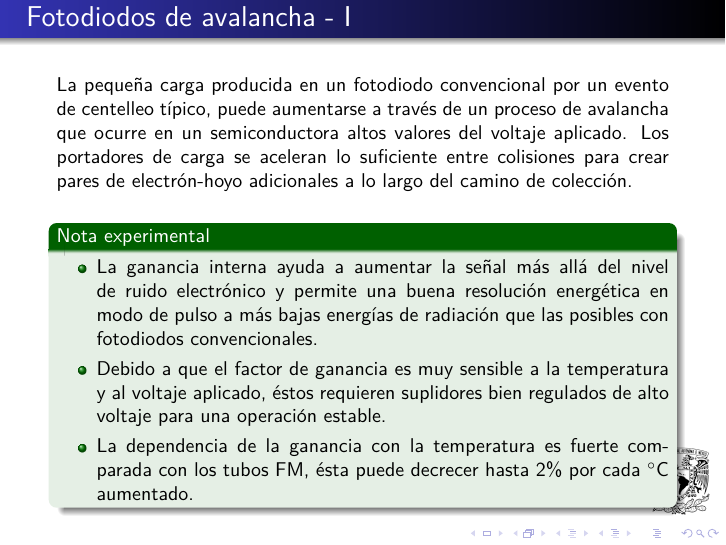
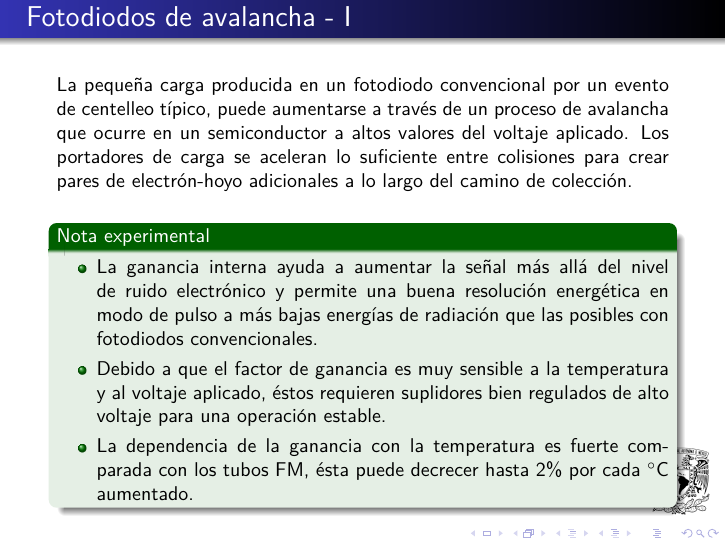
Before and after one commit to FavioVazquez/DeteccionRayosCosmicos-PCF, LaTeX slides (presentacionTubosFM/PresentacionTubosFM.tex): page 89 of 115. Compiled offline with pdfLaTeX.

Commit message:
- Fixed typo

```diff
--- a/presentacionTubosFM/PresentacionTubosFM.tex
+++ b/presentacionTubosFM/PresentacionTubosFM.tex
@@ -1555,7 +1555,7 @@ es procesada en un pre-amplificador para producir una pulso de señal de salida.
  \begin{justify}
  La pequeña carga producida en un fotodiodo convencional por un evento de centelleo
  típico, puede aumentarse a través de un proceso de avalancha que ocurre en un
- semiconductora altos valores del voltaje aplicado. Los portadores de carga se
+ semiconductor a altos valores del voltaje aplicado. Los portadores de carga se
  aceleran lo suficiente entre colisiones para crear pares de electrón-hoyo adicionales
  a lo largo del camino de colección.
  \end{justify}
```
